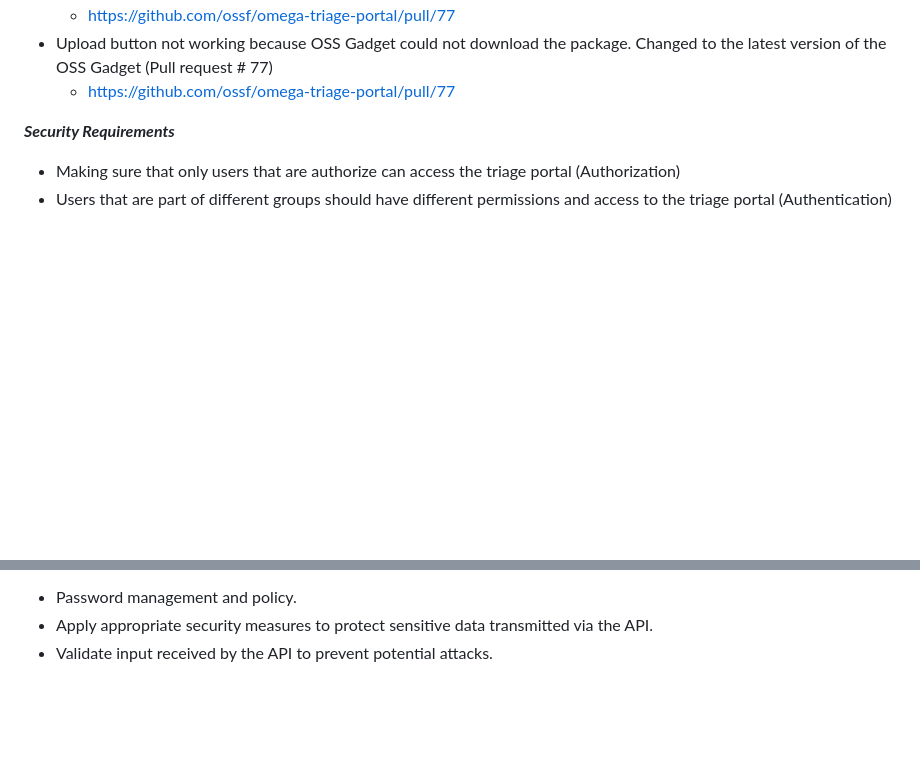
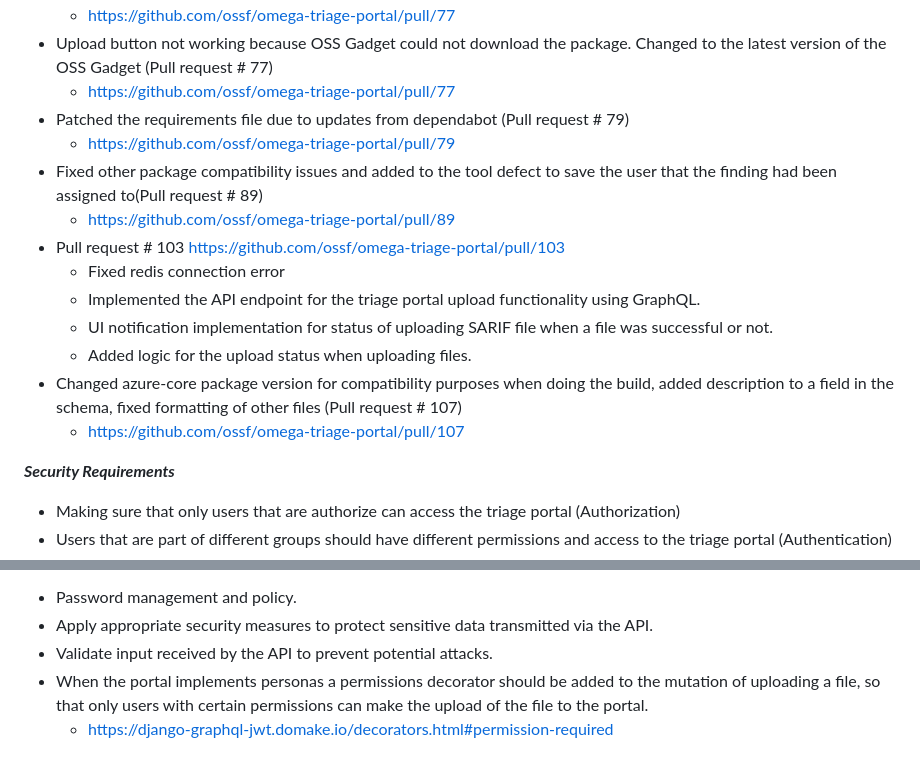
Before and after one commit to ossf/alpha-omega, a Markdown page: Mentorship/Software Requirements - Triage Portal.md, 2 parts joined by grey strips. Rendered like a GitHub page; blank space fills up the shorter version.

Commit message:
updated the software requirements with latest additions
Signed-off-by: Glenda Garcia <glendag1015@gmail.com>

```diff
--- a/Mentorship/Software Requirements - Triage Portal.md
+++ b/Mentorship/Software Requirements - Triage Portal.md
@@ -61,6 +61,17 @@ Establish functionality that will support the upload of a single SARIF file via
   - https://github.com/ossf/omega-triage-portal/pull/77
 - Upload button not working because OSS Gadget could not download the package. Changed to the latest version of the OSS Gadget (Pull request # 77)
   - https://github.com/ossf/omega-triage-portal/pull/77
+- Patched the requirements file due to updates from dependabot (Pull request # 79)
+    - https://github.com/ossf/omega-triage-portal/pull/79
+- Fixed other package compatibility issues and added to the tool defect to save the user that the finding had been assigned to(Pull request # 89)
+  - https://github.com/ossf/omega-triage-portal/pull/89
+- Pull request # 103 https://github.com/ossf/omega-triage-portal/pull/103
+  - Fixed redis connection error
+  - Implemented the API endpoint for the triage portal upload functionality using GraphQL.
+  - UI notification implementation for status of uploading SARIF file when a file was successful or not.
+  - Added logic for the upload status when uploading files.
+- Changed azure-core package version for compatibility purposes when doing the build, added description to a field in the schema, fixed formatting of other files (Pull request # 107)
+  - https://github.com/ossf/omega-triage-portal/pull/107
 
 ***Security Requirements***
 
@@ -87,3 +98,5 @@ Establish functionality that will support the upload of a single SARIF file via
 - Password management and policy.
 - Apply appropriate security measures to protect sensitive data transmitted via the API.
 - Validate input received by the API to prevent potential attacks.
+- When the portal implements personas a permissions decorator should be added to the mutation of uploading a file, so that only users with certain permissions can make the upload of the file to the portal.
+  - https://django-graphql-jwt.domake.io/decorators.html#permission-required
```
